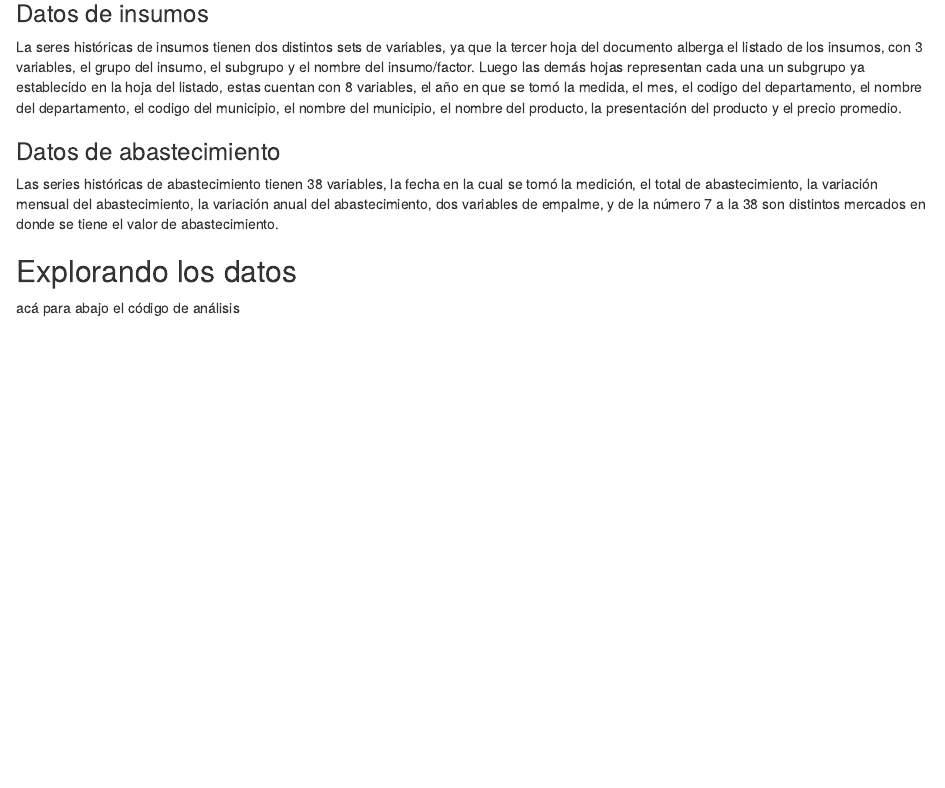
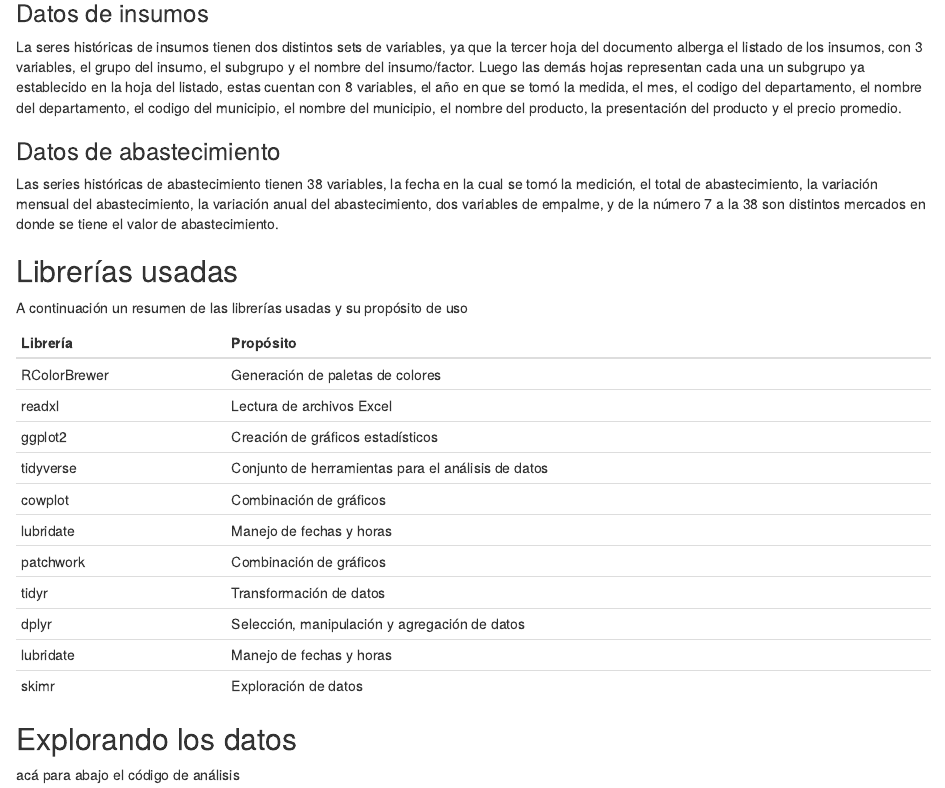
Before and after one commit to mxrtinez/proyectoE1-23, an R Markdown document (informe_markdown.Rmd): the page in a window 1100 px wide, from 1300 px down. Rendered offline with R 4.5, knitr and Pandoc, with nearby package versions.

Commit message:
Pasar información word a RMD

```diff
--- a/informe_markdown.Rmd
+++ b/informe_markdown.Rmd
@@ -59,6 +59,23 @@ La seres históricas de insumos tienen dos distintos sets de variables, ya que l
 ### Datos de abastecimiento
 Las series históricas de abastecimiento tienen 38 variables, la fecha en la cual se tomó la medición, el total de abastecimiento, la variación mensual del abastecimiento, la variación anual del abastecimiento, dos variables de empalme, y de la número 7 a la 38 son distintos mercados en donde se tiene el valor de abastecimiento.
 
+## Librerías usadas
+
+A continuación un resumen de las librerías usadas y su propósito de uso
+
+| Librería     | Propósito |
+| ------------ | --------- |
+| RColorBrewer | Generación de paletas de colores |
+| readxl       | Lectura de archivos Excel |
+| ggplot2      | Creación de gráficos estadísticos |
+| tidyverse    | Conjunto de herramientas para el análisis de datos |
+| cowplot      | Combinación de gráficos |
+| lubridate    | Manejo de fechas y horas |
+| patchwork    | Combinación de gráficos |
+| tidyr        | Transformación de datos |
+| dplyr        | Selección, manipulación y agregación de datos |
+| lubridate    | Manejo de fechas y horas |
+| skimr        | Exploración de datos |
 
 ## Explorando los datos
 acá para abajo el código de análisis
```
Also changed, not shown: 1 other file.
